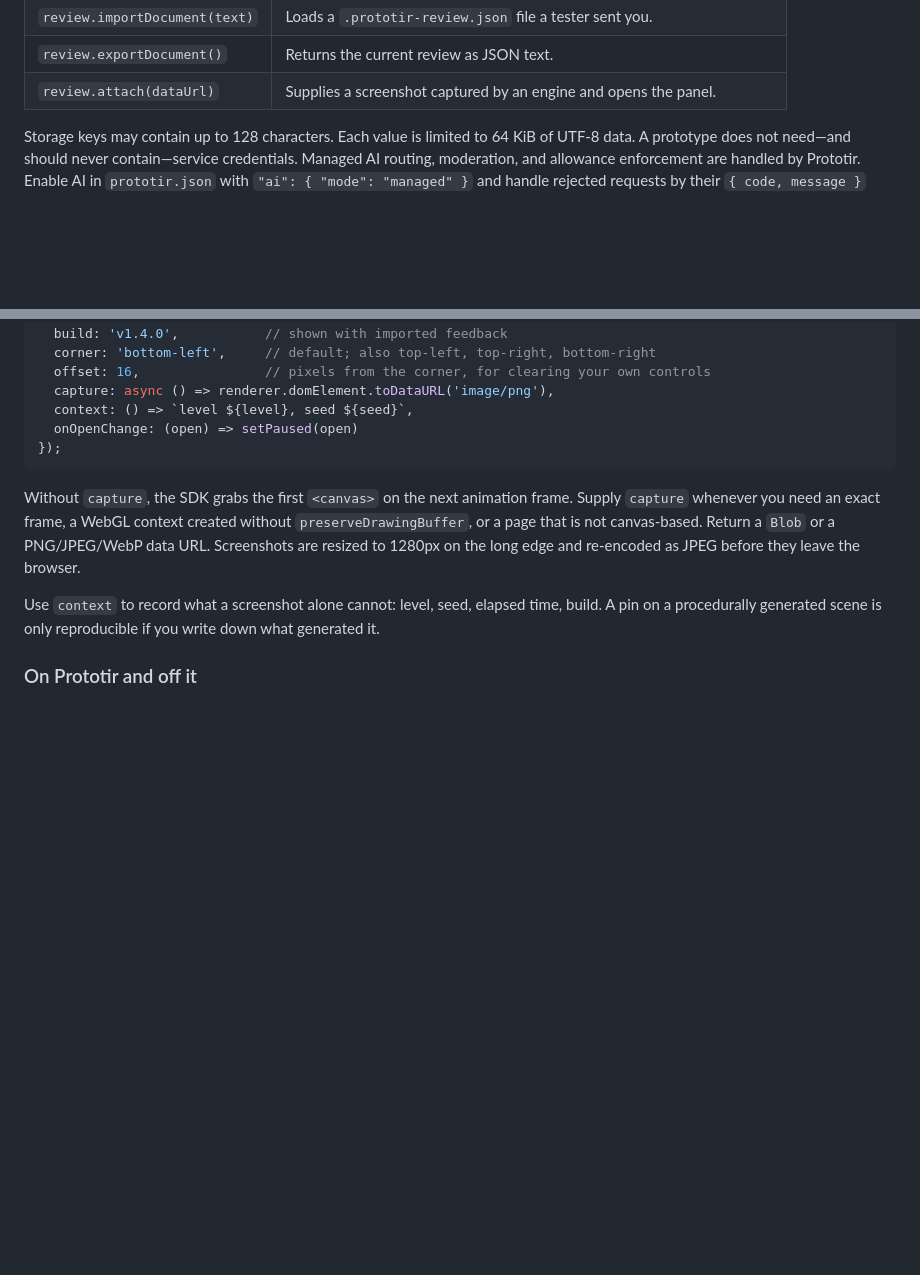
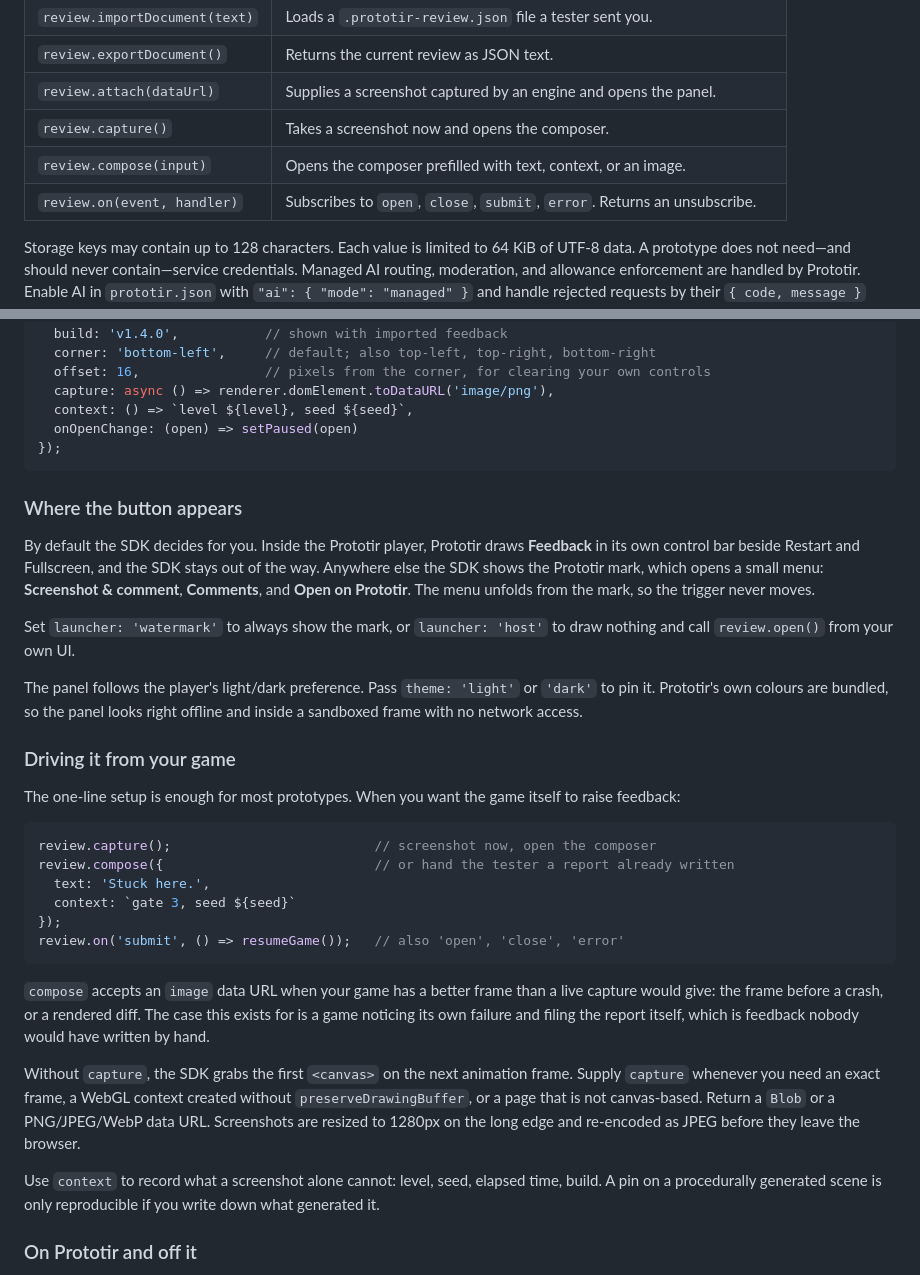
Before and after one commit to prototir/web-sdk, a Markdown page: README.md, 2 parts joined by grey strips. Drawn GitHub-style; blank space fills up the shorter version.

Commit message:
docs: document launcher, theme, and the game-driven review api

````diff
--- a/README.md
+++ b/README.md
@@ -66,6 +66,9 @@ loader. Event names are normalized to lowercase and must contain 1-64 letters, n
 | `review.importDocument(text)` | Loads a `.prototir-review.json` file a tester sent you. |
 | `review.exportDocument()` | Returns the current review as JSON text. |
 | `review.attach(dataUrl)` | Supplies a screenshot captured by an engine and opens the panel. |
+| `review.capture()` | Takes a screenshot now and opens the composer. |
+| `review.compose(input)` | Opens the composer prefilled with text, context, or an image. |
+| `review.on(event, handler)` | Subscribes to `open`, `close`, `submit`, `error`. Returns an unsubscribe. |
 
 Storage keys may contain up to 128 characters. Each value is limited to 64 KiB of UTF-8 data. A
 prototype does not need—and should never contain—service credentials. Managed AI routing,
@@ -112,6 +115,37 @@ Prototir.review.enable({
   onOpenChange: (open) => setPaused(open)
 });
 ```
+
+### Where the button appears
+
+By default the SDK decides for you. Inside the Prototir player, Prototir draws **Feedback** in its
+own control bar beside Restart and Fullscreen, and the SDK stays out of the way. Anywhere else the
+SDK shows the Prototir mark, which opens a small menu: **Screenshot & comment**, **Comments**, and
+**Open on Prototir**. The menu unfolds from the mark, so the trigger never moves.
+
+Set `launcher: 'watermark'` to always show the mark, or `launcher: 'host'` to draw nothing and call
+`review.open()` from your own UI.
+
+The panel follows the player's light/dark preference. Pass `theme: 'light'` or `'dark'` to pin it.
+Prototir's own colours are bundled, so the panel looks right offline and inside a sandboxed frame
+with no network access.
+
+### Driving it from your game
+
+The one-line setup is enough for most prototypes. When you want the game itself to raise feedback:
+
+```js
+review.capture();                          // screenshot now, open the composer
+review.compose({                           // or hand the tester a report already written
+  text: 'Stuck here.',
+  context: `gate 3, seed ${seed}`
+});
+review.on('submit', () => resumeGame());   // also 'open', 'close', 'error'
+```
+
+`compose` accepts an `image` data URL when your game has a better frame than a live capture would
+give: the frame before a crash, or a rendered diff. The case this exists for is a game noticing its
+own failure and filing the report itself, which is feedback nobody would have written by hand.
 
 Without `capture`, the SDK grabs the first `<canvas>` on the next animation frame. Supply `capture`
 whenever you need an exact frame, a WebGL context created without `preserveDrawingBuffer`, or a page
````
